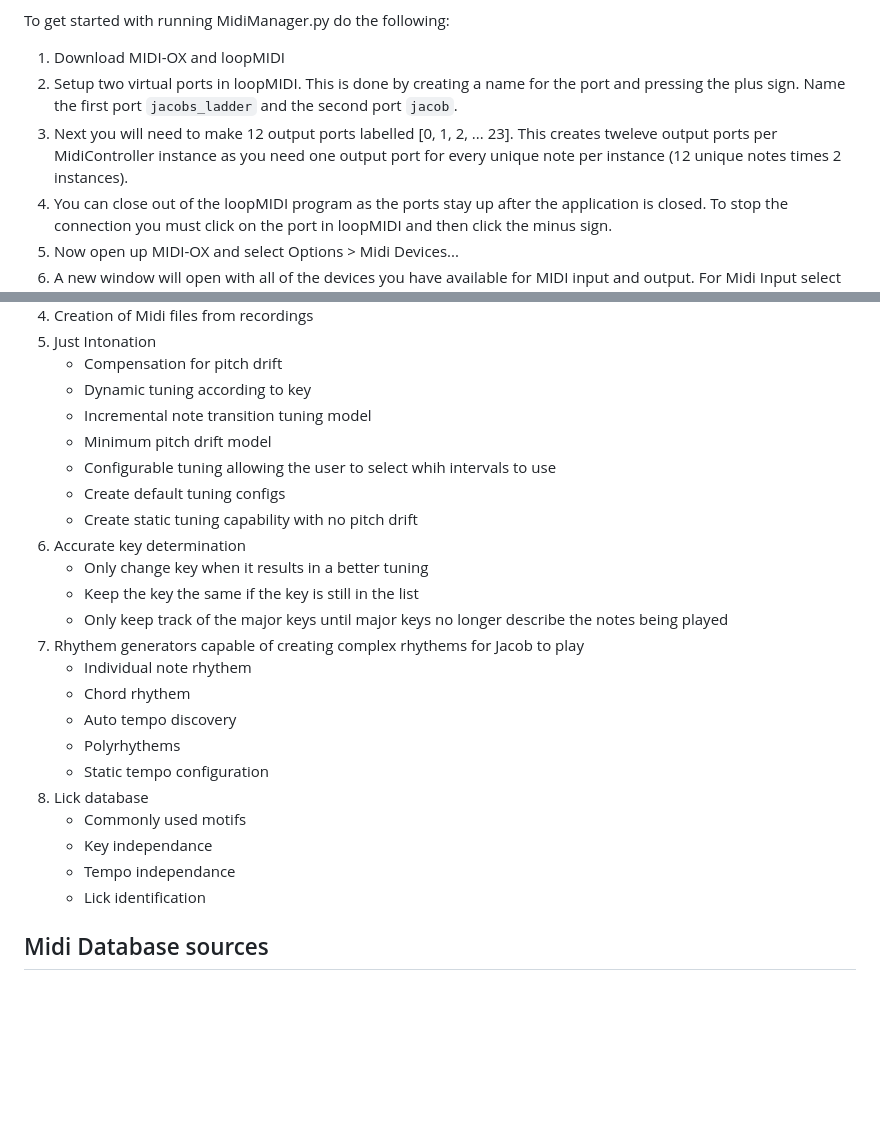
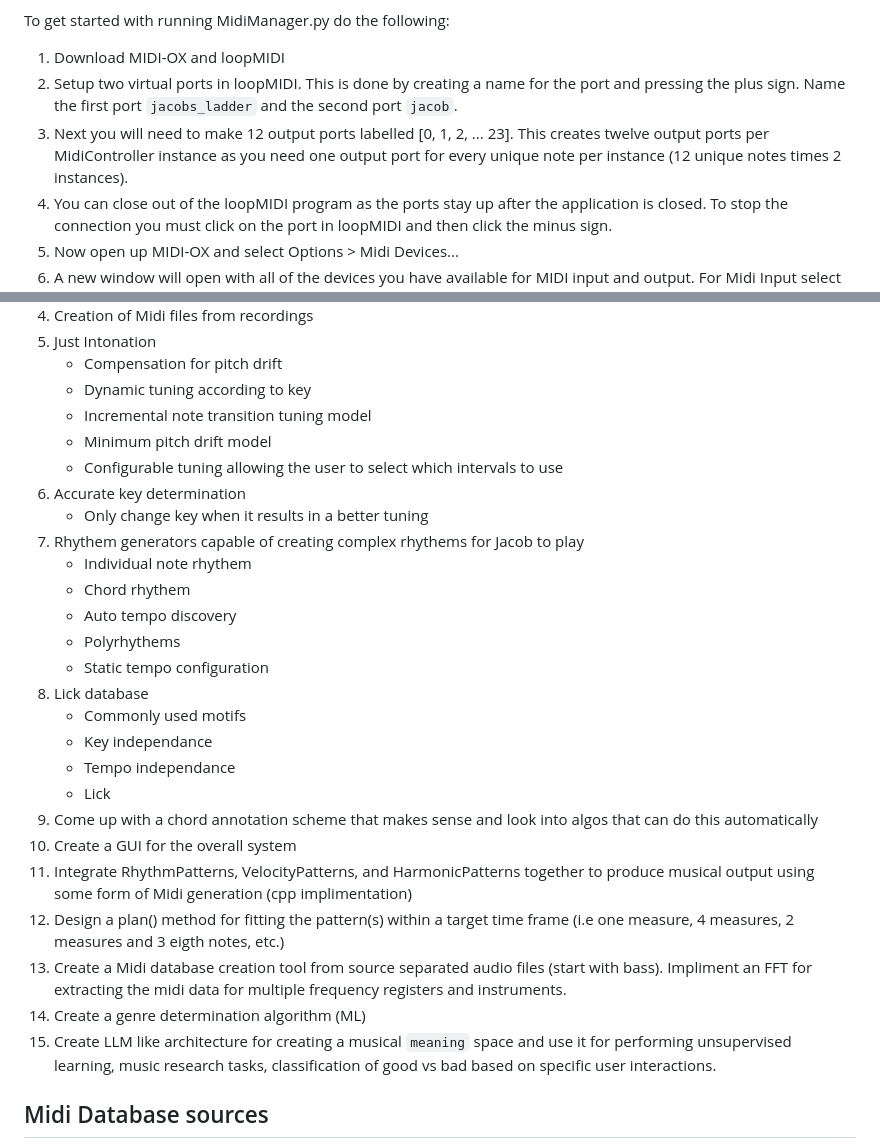
Before and after one commit to awilson96/jacobs_ladder, a Markdown page: README.md, 2 parts joined by grey strips. Rendered like a GitHub page; blank space fills up the shorter version.

```diff
--- a/README.md
+++ b/README.md
@@ -9,7 +9,7 @@ loopMIDI is a program used to setup virtual ports for routing Jacobs-Ladder and
 To get started with running MidiManager.py do the following:
 1. Download MIDI-OX and loopMIDI
 2. Setup two virtual ports in loopMIDI. This is done by creating a name for the port and pressing the plus sign.  Name the first port `jacobs_ladder` and the second port `jacob`.
-3. Next you will need to make 12 output ports labelled [0, 1, 2, ... 23]. This creates tweleve output ports per MidiController instance as you need one output port for every unique note per instance (12 unique notes times 2 instances).
+3. Next you will need to make 12 output ports labelled [0, 1, 2, ... 23]. This creates twelve output ports per MidiController instance as you need one output port for every unique note per instance (12 unique notes times 2 instances).
 4. You can close out of the loopMIDI program as the ports stay up after the application is closed.  To stop the connection you must click on the port in loopMIDI and then click the minus sign.
 5. Now open up MIDI-OX and select Options > Midi Devices...
 6. A new window will open with all of the devices you have available for MIDI input and output. For Midi Input select your keyboard, and for Midi output select the ports you created in step 2 called `jacobs_ladder`
@@ -54,13 +54,9 @@ Clean and Rebuild
     - Dynamic tuning according to key
     - Incremental note transition tuning model
     - Minimum pitch drift model
-    - Configurable tuning allowing the user to select whih intervals to use
-    - Create default tuning configs
-    - Create static tuning capability with no pitch drift
+    - Configurable tuning allowing the user to select which intervals to use
 6. Accurate key determination
     - Only change key when it results in a better tuning
-    - Keep the key the same if the key is still in the list
-    - Only keep track of the major keys until major keys no longer describe the notes being played
 7. Rhythem generators capable of creating complex rhythems for Jacob to play
     - Individual note rhythem
     - Chord rhythem
@@ -71,7 +67,14 @@ Clean and Rebuild
     - Commonly used motifs
     - Key independance
     - Tempo independance
-    - Lick identification
+    - Lick
+9. Come up with a chord annotation scheme that makes sense and look into algos that can do this automatically
+10. Create a GUI for the overall system
+11. Integrate RhythmPatterns, VelocityPatterns, and HarmonicPatterns together to produce musical output using some form of Midi generation (cpp implimentation)
+12. Design a plan() method for fitting the pattern(s) within a target time frame (i.e one measure, 4 measures, 2 measures and 3 eigth notes, etc.)
+13. Create a Midi database creation tool from source separated audio files (start with bass). Impliment an FFT for extracting the midi data for multiple frequency registers and instruments.
+14. Create a genre determination algorithm (ML)
+15. Create LLM like architecture for creating a musical `meaning` space and use it for performing unsupervised learning, music research tasks, classification of good vs bad based on specific user interactions.
 
 ## Midi Database sources
 - https://soundsoft.de/
```
